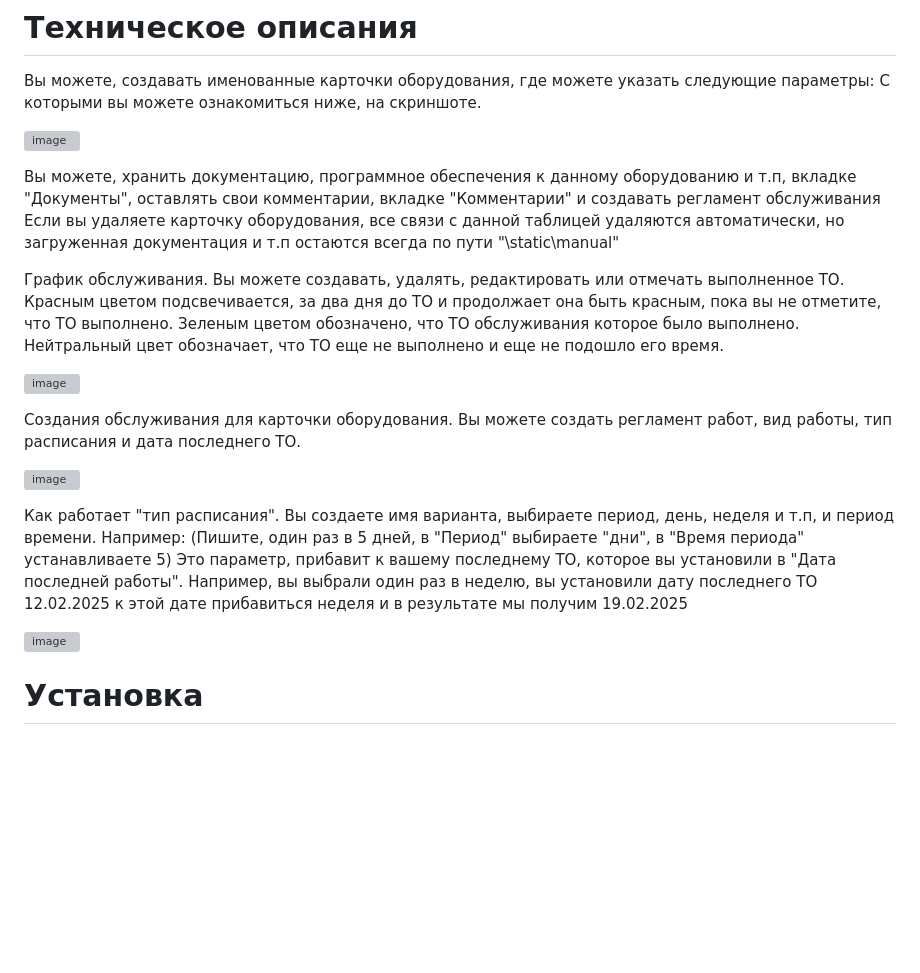
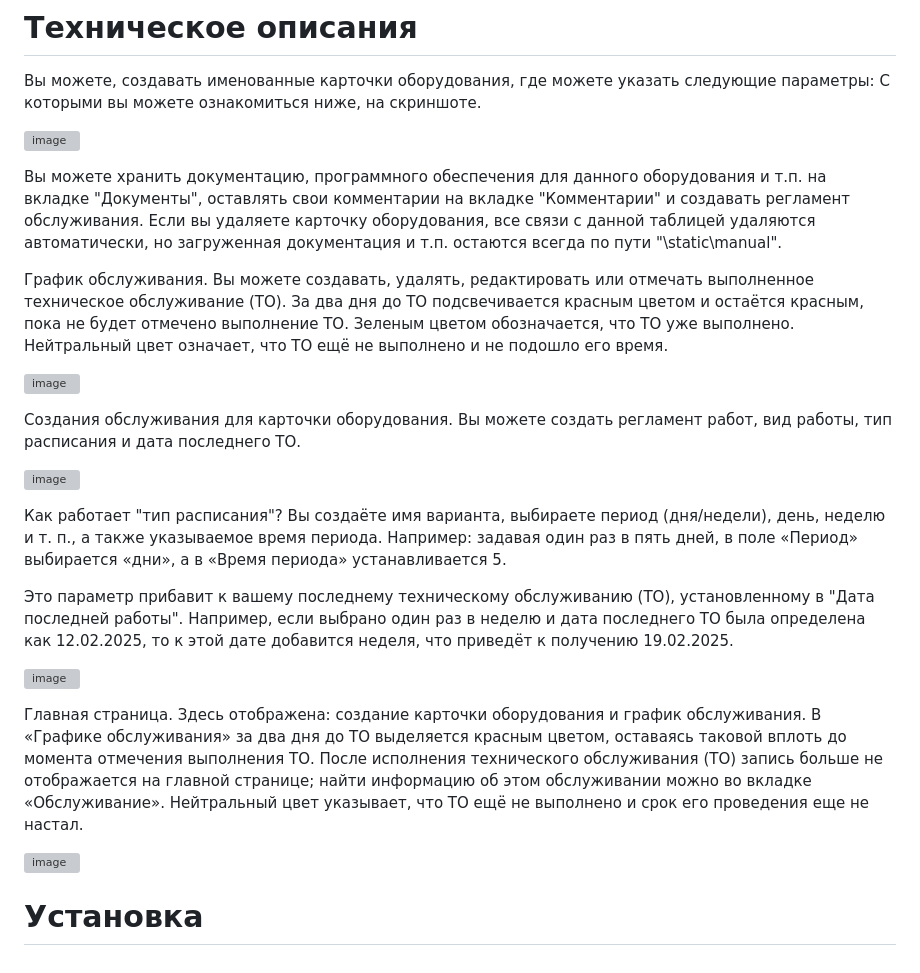
Before and after one commit to valvklik007/cmms, a Markdown page: README.md, the part around the change printed below. Drawn GitHub-style; blank space fills up the shorter version; grey boxes are pictures that could not be loaded.

```diff
--- a/README.md
+++ b/README.md
@@ -12,10 +12,10 @@
 
 ![image](https://github.com/user-attachments/assets/2160724a-1cae-475e-889b-05059d90adf1)
 
-Вы можете, хранить документацию, программное обеспечения к данному оборудованию и т.п, вкладке "Документы", оставлять свои комментарии, вкладке "Комментарии" и создавать регламент обслуживания
-Если вы удаляете карточку оборудования, все связи с данной таблицей удаляются автоматически, но загруженная документация и т.п остаются всегда по пути "\static\manual\"
+Вы можете хранить документацию, программного обеспечения для данного оборудования и т.п. на вкладке "Документы", оставлять свои комментарии на вкладке "Комментарии" и создавать регламент обслуживания.
+Если вы удаляете карточку оборудования, все связи с данной таблицей удаляются автоматически, но загруженная документация и т.п. остаются всегда по пути "\static\manual\".
 
-График обслуживания. Вы можете создавать, удалять, редактировать или отмечать выполненное ТО. Красным цветом подсвечивается, за два дня до ТО и продолжает она быть красным, пока вы не отметите, что ТО выполнено. Зеленым цветом обозначено, что ТО обслуживания которое было выполнено. Нейтральный цвет обозначает, что ТО еще не выполнено и еще не подошло его время.
+График обслуживания. Вы можете создавать, удалять, редактировать или отмечать выполненное техническое обслуживание (ТО). За два дня до ТО подсвечивается красным цветом и остаётся красным, пока не будет отмечено выполнение ТО. Зеленым цветом обозначается, что ТО уже выполнено. Нейтральный цвет означает, что ТО ещё не выполнено и не подошло его время.
 
 ![image](https://github.com/user-attachments/assets/f0a7199b-b339-4ded-a8af-303465fd89c5)
 
@@ -25,9 +25,16 @@
 ![image](https://github.com/user-attachments/assets/ba7c5320-c0c3-4581-956f-b393f1ffa262)
 
 
-Как работает "тип расписания". Вы создаете имя варианта, выбираете период, день, неделя и т.п, и период времени. Например: (Пишите, один раз в 5 дней, в "Период" выбираете "дни", в "Время периода" устанавливаете 5)
-Это параметр, прибавит к вашему последнему ТО, которое вы установили в "Дата последней работы". Например, вы выбрали один раз в неделю, вы установили дату последнего ТО 12.02.2025 к этой дате прибавиться неделя и в результате мы получим 19.02.2025
+Как работает "тип расписания"? Вы создаёте имя варианта, выбираете период (дня/недели), день, неделю и т. п., а также указываемое время периода. Например: задавая один раз в пять дней, в поле «Период» выбирается «дни», а в «Время периода» устанавливается 5.
+
+Это параметр прибавит к вашему последнему техническому обслуживанию (ТО), установленному в "Дата последней работы". Например, если выбрано один раз в неделю и дата последнего ТО была определена как 12.02.2025, то к этой дате добавится неделя, что приведёт к получению 19.02.2025.
 
 ![image](https://github.com/user-attachments/assets/deb35c2c-5df3-4f70-8341-4080f858ad5a)
 
+Главная страница. Здесь отображена: создание карточки оборудования и график обслуживания.
+В «Графике обслуживания» за два дня до ТО выделяется красным цветом, оставаясь таковой вплоть до момента отмечения выполнения ТО. После исполнения технического обслуживания (ТО) запись больше не отображается на главной странице; найти информацию об этом обслуживании можно во вкладке «Обслуживание». Нейтральный цвет указывает, что ТО ещё не выполнено и срок его проведения еще не настал.
+
+![image](https://github.com/user-attachments/assets/02189d85-6a51-4b11-b46c-effc2ba1321d)
+
+
 # Установка
```
Also changed, not shown: other parts of README.md (+1 -1 lines).
